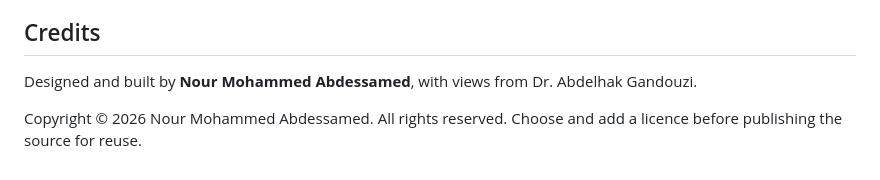
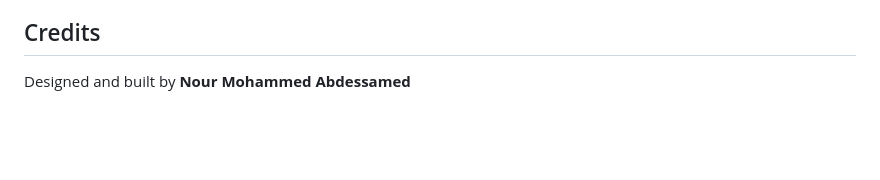
Before and after one commit to NourTi/Hadir, a Markdown page: README.md, the part around the change. GitHub-like rendering; blank space fills up the shorter version.

```diff
--- a/README.md
+++ b/README.md
@@ -238,6 +238,4 @@ Bump `version` in `desktop/package.json` and push to the `desktop` branch (or pu
 
 ## Credits
 
-Designed and built by **Nour Mohammed Abdessamed**, with views from Dr. Abdelhak Gandouzi.
-
-Copyright © 2026 Nour Mohammed Abdessamed. All rights reserved. Choose and add a licence before publishing the source for reuse.
+Designed and built by **Nour Mohammed Abdessamed**
```
